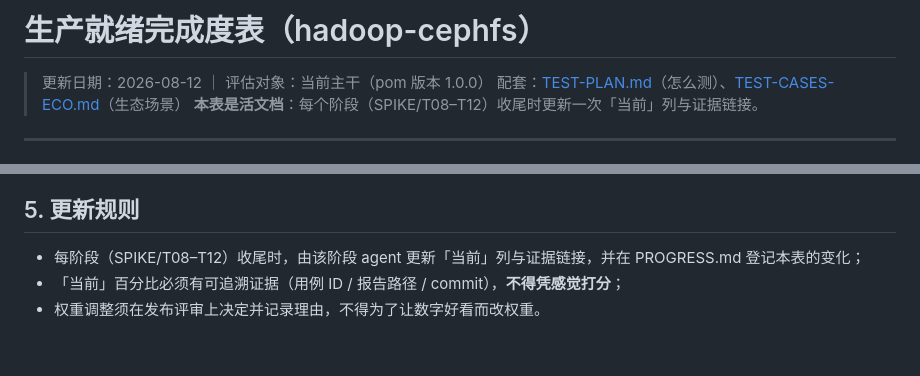
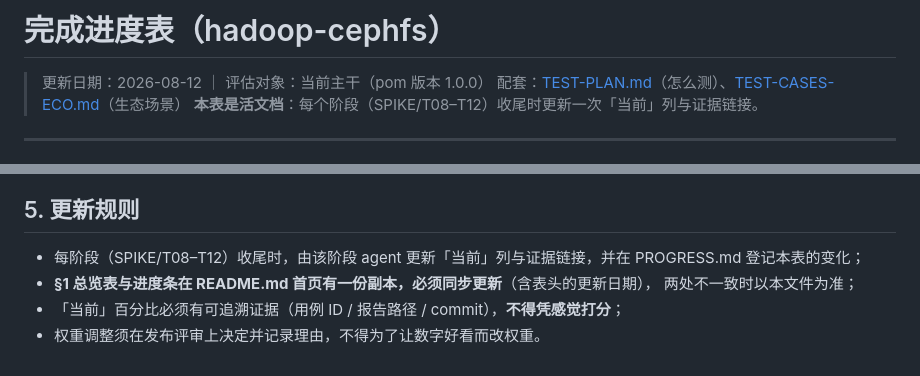
Before and after one commit to LiShengG/hadoop-cephfs-connector, a Markdown page: docs/READINESS.md, 2 parts joined by grey strips. Rendered like a GitHub page.

```diff
--- a/docs/READINESS.md
+++ b/docs/READINESS.md
@@ -1,4 +1,4 @@
-# 生产就绪完成度表（hadoop-cephfs）
+# 完成进度表（hadoop-cephfs）
 
 > 更新日期：2026-08-12 ｜ 评估对象：当前主干（pom 版本 1.0.0）
 > 配套：[TEST-PLAN.md](TEST-PLAN.md)（怎么测）、[TEST-CASES-ECO.md](TEST-CASES-ECO.md)（生态场景）
@@ -184,5 +184,7 @@ I 文档        ██████████████░░░░░░  70
 
 - 每阶段（SPIKE/T08–T12）收尾时，由该阶段 agent 更新「当前」列与证据链接，并在
   PROGRESS.md 登记本表的变化；
+- **§1 总览表与进度条在 README.md 首页有一份副本，必须同步更新**（含表头的更新日期），
+  两处不一致时以本文件为准；
 - 「当前」百分比必须有可追溯证据（用例 ID / 报告路径 / commit），**不得凭感觉打分**；
 - 权重调整须在发布评审上决定并记录理由，不得为了让数字好看而改权重。
```
Also changed, not shown: PROGRESS.md (+1 -1 lines), README.md (+31 -1 lines).
